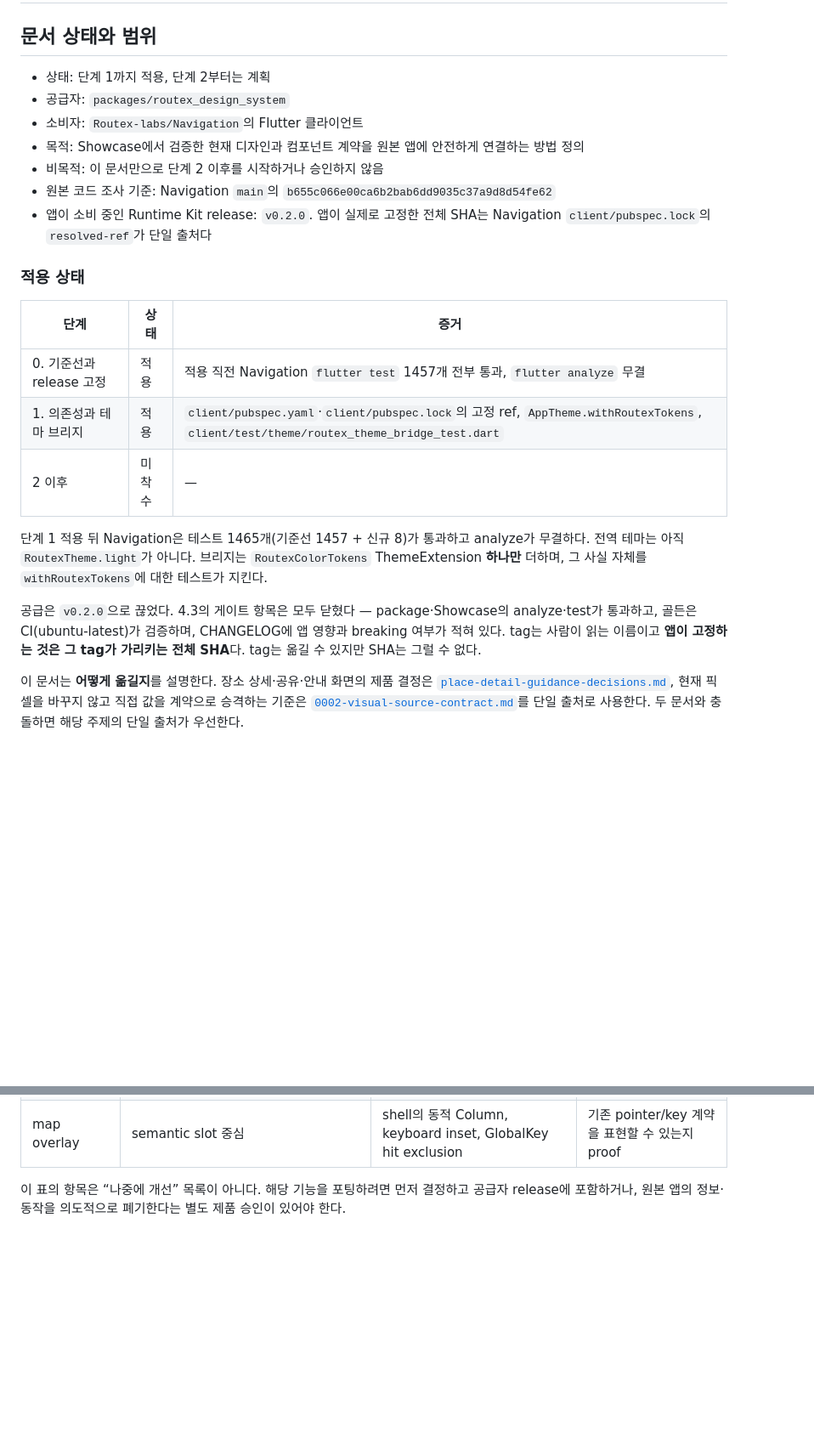
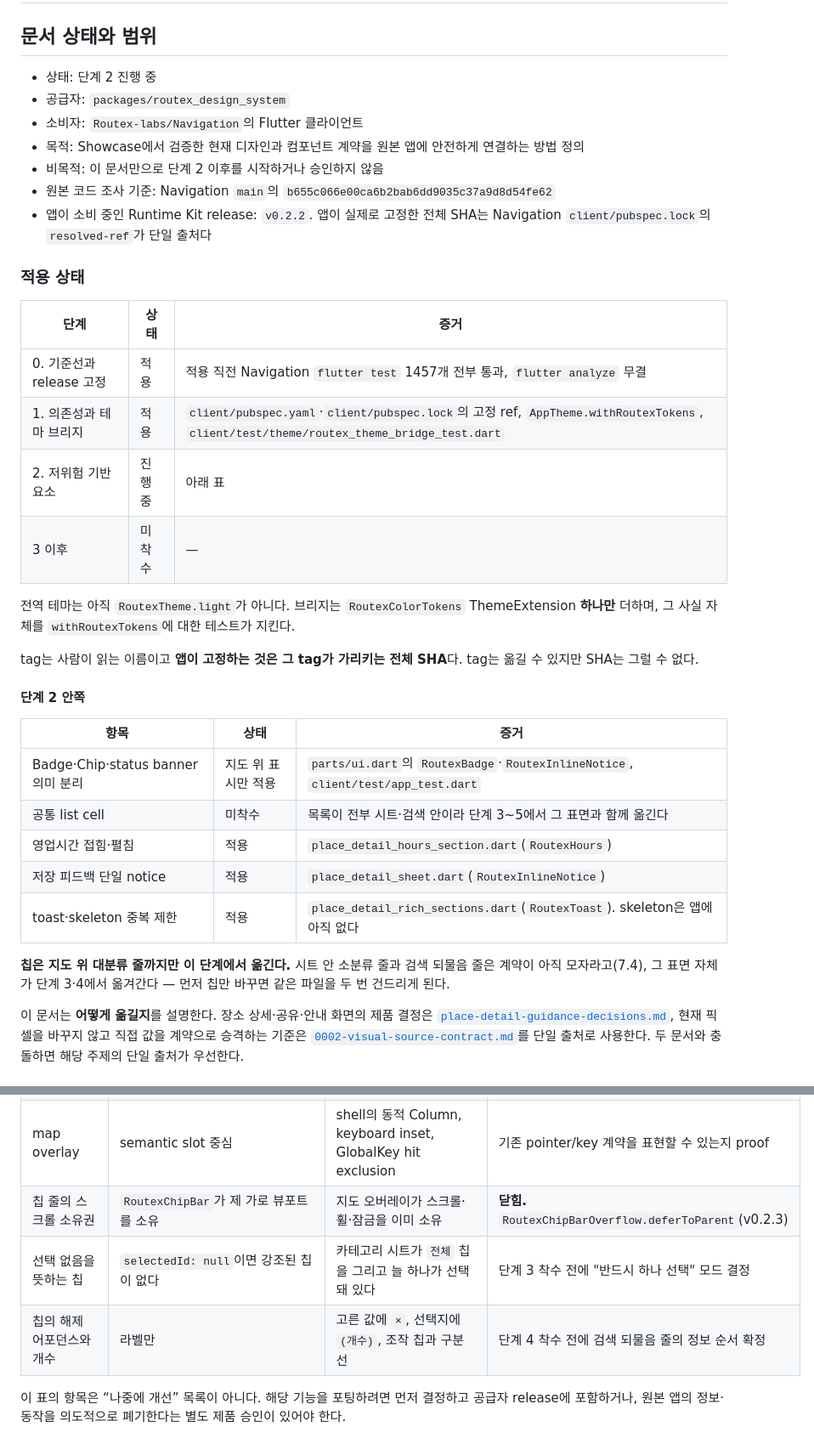
Before and after one commit to Routex-labs/routex-design-system, a Markdown page: docs/navigation-app-porting-guide.md, 2 parts joined by grey strips. Shown at 85% size. Drawn GitHub-style; blank space fills up the shorter version.

Commit message:
docs: 포팅 가이드의 적용 상태를 지금 사실로 맞춘다
단계 1까지로 적혀 있었으나 단계 2가 절반 넘게 들어가 있었다. 칩 계약의 남은
간극도 7.4에 적는다.

```diff
--- a/docs/navigation-app-porting-guide.md
+++ b/docs/navigation-app-porting-guide.md
@@ -2,13 +2,13 @@
 
 ## 문서 상태와 범위
 
-- 상태: 단계 1까지 적용, 단계 2부터는 계획
+- 상태: 단계 2 진행 중
 - 공급자: `packages/routex_design_system`
 - 소비자: `Routex-labs/Navigation`의 Flutter 클라이언트
 - 목적: Showcase에서 검증한 현재 디자인과 컴포넌트 계약을 원본 앱에 안전하게 연결하는 방법 정의
 - 비목적: 이 문서만으로 단계 2 이후를 시작하거나 승인하지 않음
 - 원본 코드 조사 기준: Navigation `main`의 `b655c066e00ca6b2bab6dd9035c37a9d8d54fe62`
-- 앱이 소비 중인 Runtime Kit release: `v0.2.0`. 앱이 실제로 고정한 전체 SHA는 Navigation
+- 앱이 소비 중인 Runtime Kit release: `v0.2.2`. 앱이 실제로 고정한 전체 SHA는 Navigation
   `client/pubspec.lock`의 `resolved-ref`가 단일 출처다
 
 ### 적용 상태
@@ -17,16 +17,28 @@
 |---|---|---|
 | 0. 기준선과 release 고정 | 적용 | 적용 직전 Navigation `flutter test` 1457개 전부 통과, `flutter analyze` 무결 |
 | 1. 의존성과 테마 브리지 | 적용 | `client/pubspec.yaml`·`client/pubspec.lock`의 고정 ref, `AppTheme.withRoutexTokens`, `client/test/theme/routex_theme_bridge_test.dart` |
-| 2 이후 | 미착수 | — |
+| 2. 저위험 기반 요소 | 진행 중 | 아래 표 |
+| 3 이후 | 미착수 | — |
 
-단계 1 적용 뒤 Navigation은 테스트 1465개(기준선 1457 + 신규 8)가 통과하고 analyze가 무결하다.
 전역 테마는 아직 `RoutexTheme.light`가 아니다. 브리지는 `RoutexColorTokens` ThemeExtension **하나만**
 더하며, 그 사실 자체를 `withRoutexTokens`에 대한 테스트가 지킨다.
 
-공급은 `v0.2.0`으로 끊었다. 4.3의 게이트 항목은 모두 닫혔다 — package·Showcase의 analyze·test가
-통과하고, 골든은 CI(ubuntu-latest)가 검증하며, CHANGELOG에 앱 영향과 breaking 여부가 적혀 있다.
 tag는 사람이 읽는 이름이고 **앱이 고정하는 것은 그 tag가 가리키는 전체 SHA**다. tag는 옮길 수 있지만
 SHA는 그럴 수 없다.
+
+#### 단계 2 안쪽
+
+| 항목 | 상태 | 증거 |
+|---|---|---|
+| Badge·Chip·status banner 의미 분리 | 지도 위 표시만 적용 | `parts/ui.dart`의 `RoutexBadge`·`RoutexInlineNotice`, `client/test/app_test.dart` |
+| 공통 list cell | 미착수 | 목록이 전부 시트·검색 안이라 단계 3~5에서 그 표면과 함께 옮긴다 |
+| 영업시간 접힘·펼침 | 적용 | `place_detail_hours_section.dart`(`RoutexHours`) |
+| 저장 피드백 단일 notice | 적용 | `place_detail_sheet.dart`(`RoutexInlineNotice`) |
+| toast·skeleton 중복 제한 | 적용 | `place_detail_rich_sections.dart`(`RoutexToast`). skeleton은 앱에 아직 없다 |
+
+**칩은 지도 위 대분류 줄까지만 이 단계에서 옮긴다.** 시트 안 소분류 줄과 검색 되물음 줄은 계약이
+아직 모자라고(7.4), 그 표면 자체가 단계 3·4에서 옮겨간다 — 먼저 칩만 바꾸면 같은 파일을 두 번
+건드리게 된다.
 
 이 문서는 **어떻게 옮길지**를 설명한다. 장소 상세·공유·안내 화면의 제품 결정은
 [`place-detail-guidance-decisions.md`](place-detail-guidance-decisions.md), 현재 픽셀을 바꾸지 않고
@@ -756,6 +768,9 @@ link coordinator가 test home 위에 강제로 map shell을 열면 기존 테스
 | theme font | `RoutexTheme.light`에 명시 font family 없음 | 앱·지도·SVG Pretendard 고정 | 브리지와 최종 theme font 계약 테스트 |
 | route planner focus | `RoutexRoutePlanner`만 `Theme.of(context).focusColor`를 읽는다 | 브리지는 앱의 Material 기본 focus를 유지한다 | 단계 4 착수 전에 semantic focus 입력 보강 또는 국소 `Theme` 결정 |
 | map overlay | semantic slot 중심 | shell의 동적 Column, keyboard inset, GlobalKey hit exclusion | 기존 pointer/key 계약을 표현할 수 있는지 proof |
+| 칩 줄의 스크롤 소유권 | `RoutexChipBar`가 제 가로 뷰포트를 소유 | 지도 오버레이가 스크롤·휠·잠금을 이미 소유 | **닫힘.** `RoutexChipBarOverflow.deferToParent`(v0.2.3) |
+| 선택 없음을 뜻하는 칩 | `selectedId: null`이면 강조된 칩이 없다 | 카테고리 시트가 `전체` 칩을 그리고 늘 하나가 선택돼 있다 | 단계 3 착수 전에 "반드시 하나 선택" 모드 결정 |
+| 칩의 해제 어포던스와 개수 | 라벨만 | 고른 값에 `×`, 선택지에 `(개수)`, 조작 칩과 구분선 | 단계 4 착수 전에 검색 되물음 줄의 정보 순서 확정 |
 
 이 표의 항목은 “나중에 개선” 목록이 아니다. 해당 기능을 포팅하려면 먼저 결정하고 공급자 release에
 포함하거나, 원본 앱의 정보·동작을 의도적으로 폐기한다는 별도 제품 승인이 있어야 한다.
```
